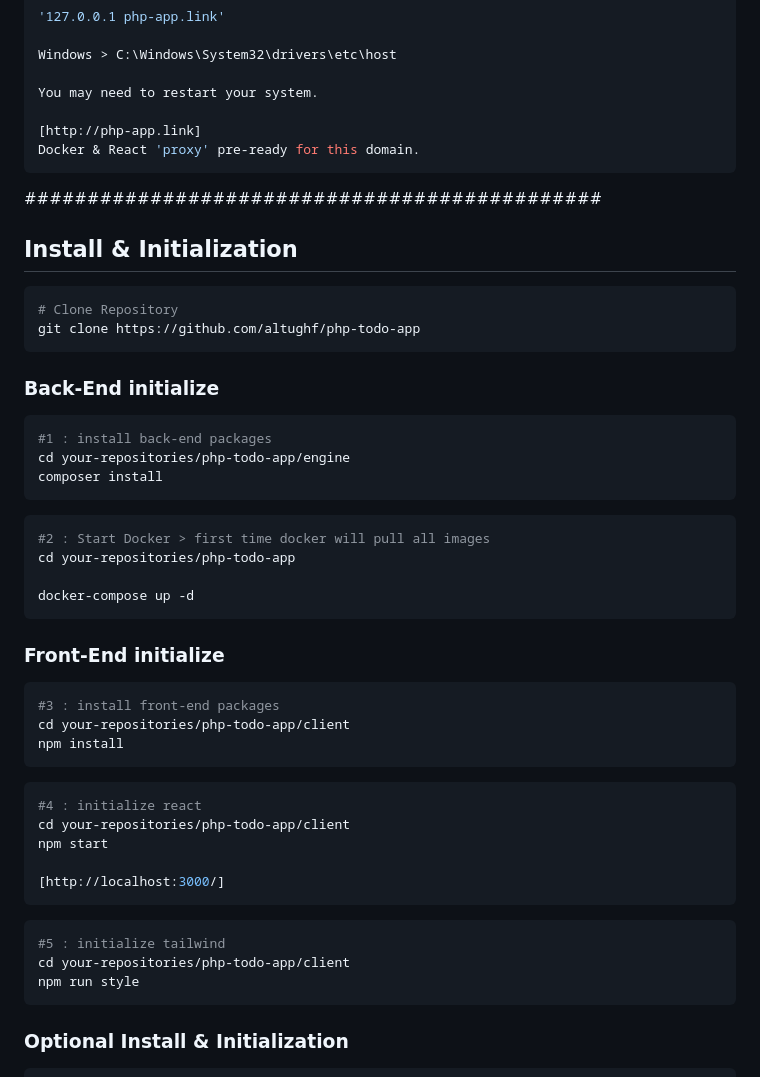
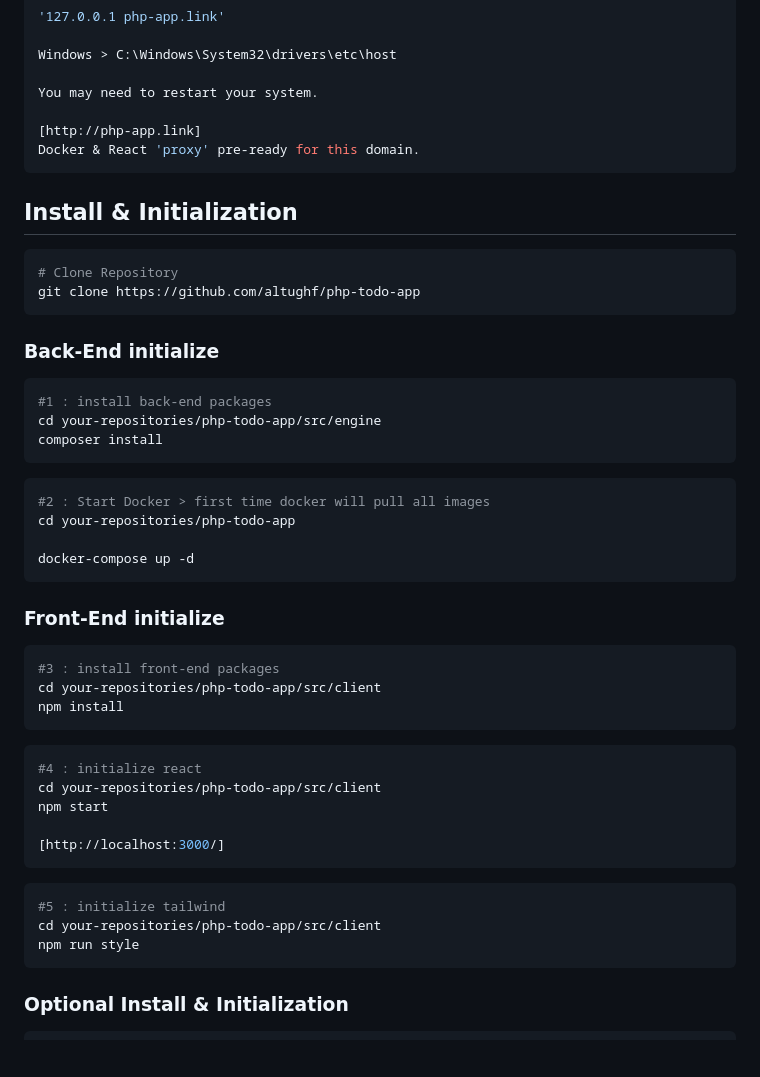
Before and after one commit to altughf/php_todo_app, a Markdown page: README.md, the part around the change. Rendered like a GitHub page; blank space fills up the shorter version.

Commit message:
installation
fix

````diff
--- a/README.md
+++ b/README.md
@@ -40,8 +40,6 @@ You may need to restart your system.
 Docker & React 'proxy' pre-ready for this domain.
 ```
 
-##############################################
-
 ## **Install & Initialization**
 
 ```bash
@@ -53,7 +51,7 @@ git clone https://github.com/altughf/php-todo-app
 
 ```bash
 #1 : install back-end packages
-cd your-repositories/php-todo-app/engine
+cd your-repositories/php-todo-app/src/engine
 composer install
 ```
 
@@ -68,13 +66,13 @@ docker-compose up -d
 
 ```bash
 #3 : install front-end packages
-cd your-repositories/php-todo-app/client
+cd your-repositories/php-todo-app/src/client
 npm install
 ```
 
 ```bash
 #4 : initialize react
-cd your-repositories/php-todo-app/client
+cd your-repositories/php-todo-app/src/client
 npm start
 
 [http://localhost:3000/]
@@ -82,7 +80,7 @@ npm start
 
 ```bash
 #5 : initialize tailwind
-cd your-repositories/php-todo-app/client
+cd your-repositories/php-todo-app/src/client
 npm run style
 ```
 
````
